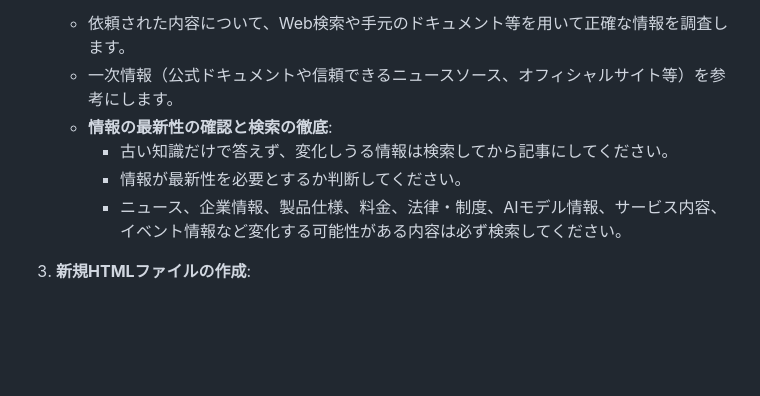
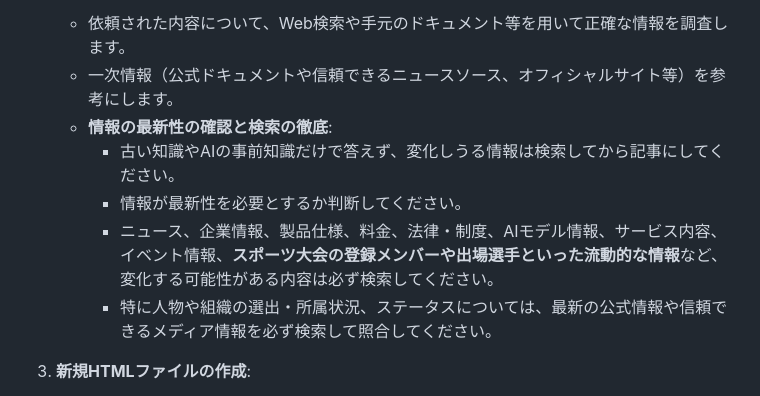
Before and after one commit to hondasan/tech_note, a Markdown page: AGENTS.md, the part around the change. Rendered like a GitHub page; blank space fills up the shorter version.

Commit message:
docs: [AGENTS.md] スポーツの登録メンバーなど流動的な情報の最新性確認ルールを追加

```diff
--- a/AGENTS.md
+++ b/AGENTS.md
@@ -13,9 +13,10 @@
    - 依頼された内容について、Web検索や手元のドキュメント等を用いて正確な情報を調査します。
    - 一次情報（公式ドキュメントや信頼できるニュースソース、オフィシャルサイト等）を参考にします。
    - **情報の最新性の確認と検索の徹底**:
-     - 古い知識だけで答えず、変化しうる情報は検索してから記事にしてください。
+     - 古い知識やAIの事前知識だけで答えず、変化しうる情報は検索してから記事にしてください。
      - 情報が最新性を必要とするか判断してください。
-     - ニュース、企業情報、製品仕様、料金、法律・制度、AIモデル情報、サービス内容、イベント情報など変化する可能性がある内容は必ず検索してください。
+     - ニュース、企業情報、製品仕様、料金、法律・制度、AIモデル情報、サービス内容、イベント情報、**スポーツ大会の登録メンバーや出場選手といった流動的な情報**など、変化する可能性がある内容は必ず検索してください。
+     - 特に人物や組織の選出・所属状況、ステータスについては、最新の公式情報や信頼できるメディア情報を必ず検索して照合してください。
 
 3. **新規HTMLファイルの作成**:
    - 記事を `notes/[カテゴリ名]/[記事スラッグ].html` に配置します。
```
